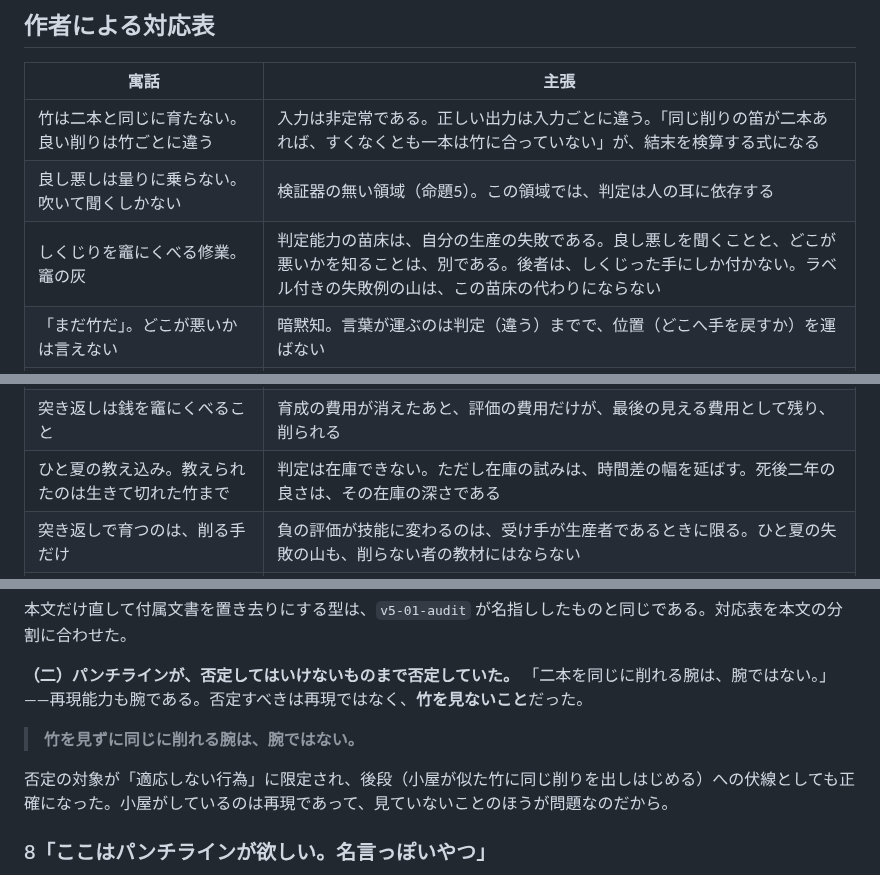
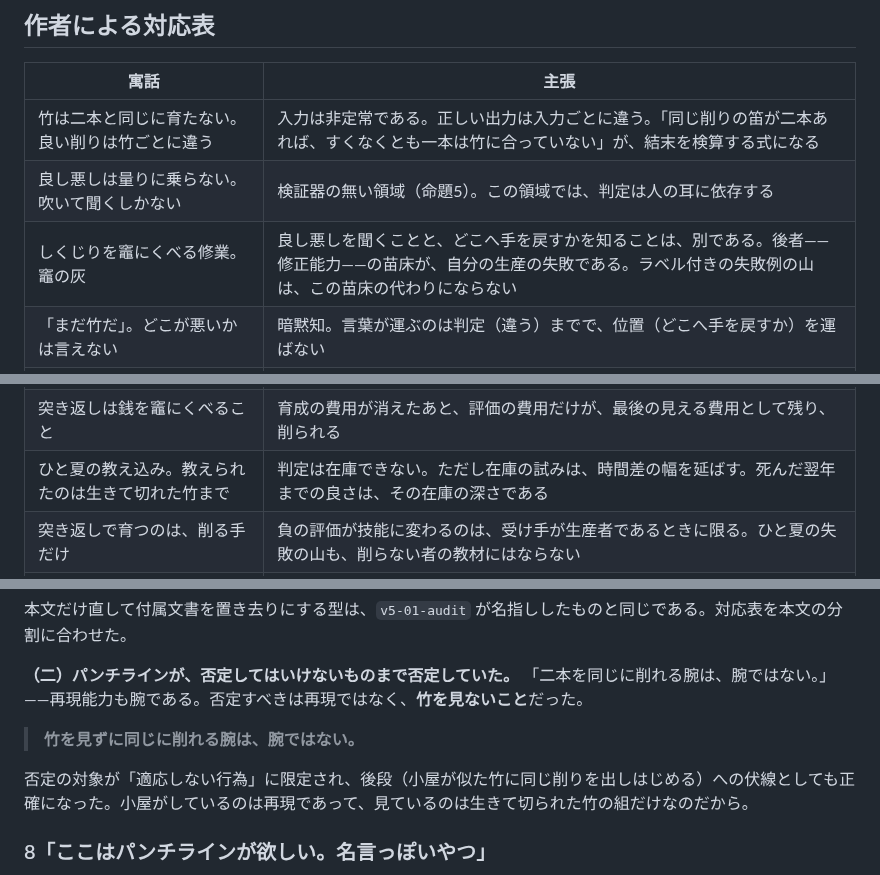
Before and after one commit to klimemam/ehon, a Markdown page: works/saigo-no-tsukikaeshi/v2.md, 3 parts joined by grey strips. Rendered like a GitHub page.

```diff
--- a/works/saigo-no-tsukikaeshi/v2.md
+++ b/works/saigo-no-tsukikaeshi/v2.md
@@ -242,7 +243,7 @@ status: 草稿
 | --- | --- |
 | 竹は二本と同じに育たない。良い削りは竹ごとに違う | 入力は非定常である。正しい出力は入力ごとに違う。「同じ削りの笛が二本あれば、すくなくとも一本は竹に合っていない」が、結末を検算する式になる |
 | 良し悪しは量りに乗らない。吹いて聞くしかない | 検証器の無い領域（命題5）。この領域では、判定は人の耳に依存する |
-| しくじりを竈にくべる修業。竈の灰 | 判定能力の苗床は、自分の生産の失敗である。良し悪しを聞くことと、どこが悪いかを知ることは、別である。後者は、しくじった手にしか付かない。ラベル付きの失敗例の山は、この苗床の代わりにならない |
+| しくじりを竈にくべる修業。竈の灰 | 良し悪しを聞くことと、どこへ手を戻すかを知ることは、別である。後者——修正能力——の苗床が、自分の生産の失敗である。ラベル付きの失敗例の山は、この苗床の代わりにならない |
 | 「まだ竹だ」。どこが悪いかは言えない | 暗黙知。言葉が運ぶのは判定（違う）までで、位置（どこへ手を戻すか）を運ばない |
 | どこが悪いのかは、手が探す。灰は、探した跡 | 判定と修正の分離。どこへ手を戻すかは、自分の手の探索でしか得られない。この行が、終盤の小刀の場面の対になる |
 | 自分の笛を、自分の手で竈にくべた朝、修業が明ける | 判定能力の完成の定義＝自分の誤りを、人に言われる前に自分で却下できること。名人の最後の場面と同じ動作である |
@@ -258,7 +259,7 @@ status: 草稿
 | 子は言葉をぜんぶ覚えた。言わないことは言えないまま | T4の種。語彙は判定より長持ちする。判定を写そうとすると、言葉の写ししか残らない |
 | 十年の飯代が浮く。商人の荷は増える | 途中の期間。旧世代が判定を担うあいだ、系は正常に見え、数字はむしろ良くなる |
 | 突き返しは銭を竈にくべること | 育成の費用が消えたあと、評価の費用だけが、最後の見える費用として残り、削られる |
-| ひと夏の教え込み。教えられたのは生きて切れた竹まで | 判定は在庫できない。ただし在庫の試みは、時間差の幅を延ばす。死後二年の良さは、その在庫の深さである |
+| ひと夏の教え込み。教えられたのは生きて切れた竹まで | 判定は在庫できない。ただし在庫の試みは、時間差の幅を延ばす。死んだ翌年までの良さは、その在庫の深さである |
 | 突き返しで育つのは、削る手だけ | 負の評価が技能に変わるのは、受け手が生産者であるときに限る。ひと夏の失敗の山も、削らない者の教材にはならない |
 | 「突き返しなど、無くても良い笛が出る」 | 時間差が反証を先送りし、先送りが確信を強める。系がいちばん健全に見えるのは、枯れはじめてからである |
 | 最後の突き返しの日を、誰も知らない | 題の行。判定の供給が絶えた瞬間は、観測されない。枯れきってから分かる、ですらない——分かる耳が、もう無い |
@@ -347,7 +348,7 @@ T4（語りだけが残る）は独立作にせず、語り手の場面に畳ん
 
 > **竹を見ずに同じに削れる腕は、腕ではない。**
 
-否定の対象が「適応しない行為」に限定され、後段（小屋が似た竹に同じ削りを出しはじめる）への伏線としても正確になった。小屋がしているのは再現であって、見ていないことのほうが問題なのだから。
+否定の対象が「適応しない行為」に限定され、後段（小屋が似た竹に同じ削りを出しはじめる）への伏線としても正確になった。小屋がしているのは再現であって、見ているのは生きて切られた竹の組だけなのだから。
 
 ### 8「ここはパンチラインが欲しい。名言っぽいやつ」
 
```
Also changed, not shown: other parts of works/saigo-no-tsukikaeshi/v2.md (+12 -4 lines), 1 other file.
